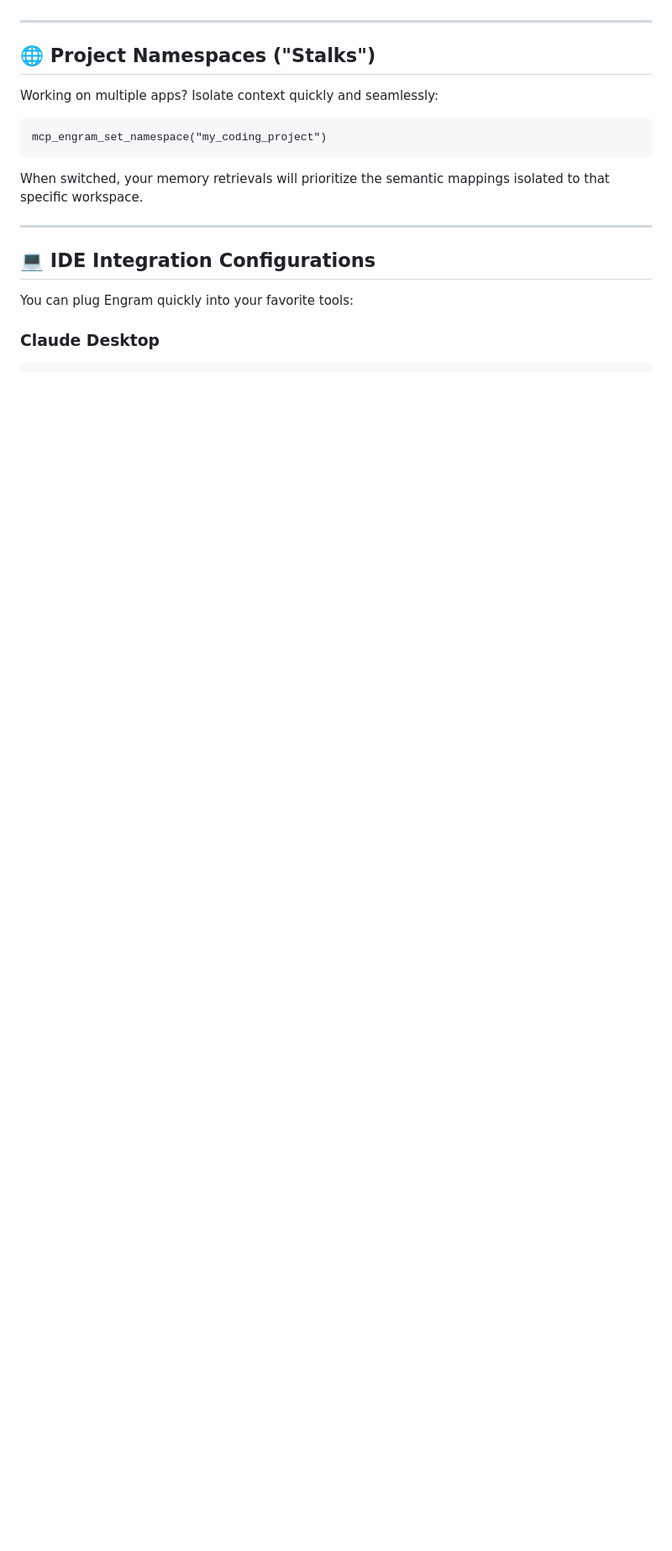
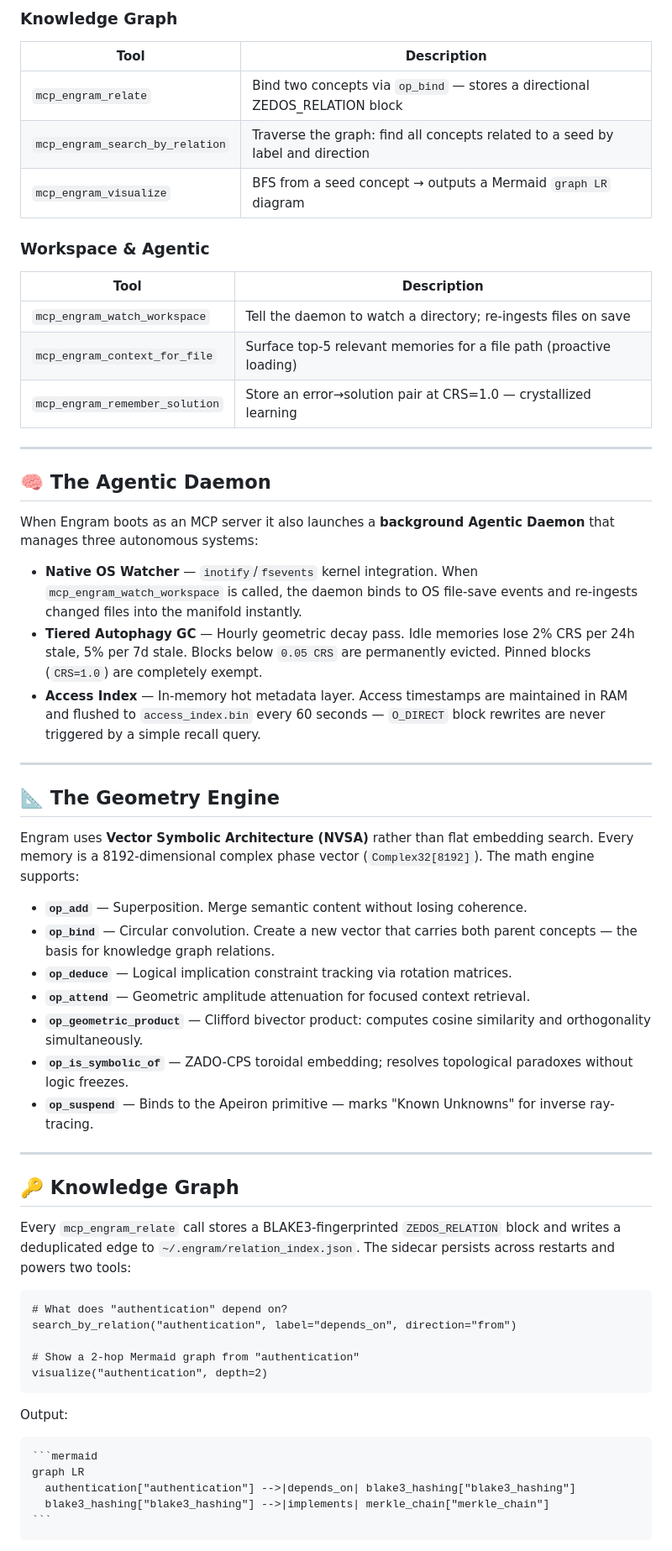
Before and after one commit to staticroostermedia-arch/EngramGrok, a Markdown page: README.md, the part around one of its changes. Shown at 84% size. GitHub-like rendering; blank space fills up the shorter version.

`````diff
--- a/README.md
+++ b/README.md
@@ -60,19 +75,63 @@ Here are just a few of the capabilities you get out of the box:
+### Knowledge Graph
+
+| Tool | Description |
+|---|---|
+| `mcp_engram_relate` | Bind two concepts via `op_bind` — stores a directional ZEDOS_RELATION block |
+| `mcp_engram_search_by_relation` | Traverse the graph: find all concepts related to a seed by label and direction |
+| `mcp_engram_visualize` | BFS from a seed concept → outputs a Mermaid `graph LR` diagram |
+
+### Workspace & Agentic
+
+| Tool | Description |
+|---|---|
+| `mcp_engram_watch_workspace` | Tell the daemon to watch a directory; re-ingests files on save |
+| `mcp_engram_context_for_file` | Surface top-5 relevant memories for a file path (proactive loading) |
+| `mcp_engram_remember_solution` | Store an error→solution pair at CRS=1.0 — crystallized learning |
 
 ---
 
-## 🌐 Project Namespaces ("Stalks")
+## 🧠 The Agentic Daemon
 
-Working on multiple apps? Isolate context quickly and seamlessly:
+When Engram boots as an MCP server it also launches a **background Agentic Daemon** that manages three autonomous systems:
 
-```
-mcp_engram_set_namespace("my_coding_project")
-```
-When switched, your memory retrievals will prioritize the semantic mappings isolated to that specific workspace.
+- **Native OS Watcher** — `inotify`/`fsevents` kernel integration. When `mcp_engram_watch_workspace` is called, the daemon binds to OS file-save events and re-ingests changed files into the manifold instantly.
+- **Tiered Autophagy GC** — Hourly geometric decay pass. Idle memories lose 2% CRS per 24h stale, 5% per 7d stale. Blocks below `0.05 CRS` are permanently evicted. Pinned blocks (`CRS=1.0`) are completely exempt.
+- **Access Index** — In-memory hot metadata layer. Access timestamps are maintained in RAM and flushed to `access_index.bin` every 60 seconds — `O_DIRECT` block rewrites are never triggered by a simple recall query.
 
 ---
 
-## 💻 IDE Integration Configurations
+## 📐 The Geometry Engine
 
-You can plug Engram quickly into your favorite tools:
+Engram uses **Vector Symbolic Architecture (NVSA)** rather than flat embedding search. Every memory is a 8192-dimensional complex phase vector (`Complex32[8192]`). The math engine supports:
 
-### Claude Desktop
+- **`op_add`** — Superposition. Merge semantic content without losing coherence.
+- **`op_bind`** — Circular convolution. Create a new vector that carries both parent concepts — the basis for knowledge graph relations.
+- **`op_deduce`** — Logical implication constraint tracking via rotation matrices.
+- **`op_attend`** — Geometric amplitude attenuation for focused context retrieval.
+- **`op_geometric_product`** — Clifford bivector product: computes cosine similarity and orthogonality simultaneously.
+- **`op_is_symbolic_of`** — ZADO-CPS toroidal embedding; resolves topological paradoxes without logic freezes.
+- **`op_suspend`** — Binds to the Apeiron primitive — marks "Known Unknowns" for inverse ray-tracing.
+
+---
+
+## 🔑 Knowledge Graph
+
+Every `mcp_engram_relate` call stores a BLAKE3-fingerprinted `ZEDOS_RELATION` block and writes a deduplicated edge to `~/.engram/relation_index.json`. The sidecar persists across restarts and powers two tools:
+
+```
+# What does "authentication" depend on?
+search_by_relation("authentication", label="depends_on", direction="from")
+
+# Show a 2-hop Mermaid graph from "authentication"
+visualize("authentication", depth=2)
+```
+
+Output:
+````
+```mermaid
+graph LR
+  authentication["authentication"] -->|depends_on| blake3_hashing["blake3_hashing"]
+  blake3_hashing["blake3_hashing"] -->|implements| merkle_chain["merkle_chain"]
+```
+````
+
`````
Also changed, not shown: other parts of README.md (+125 -32 lines), PATENT-NOTICE.md (added, +80 -0 lines).
